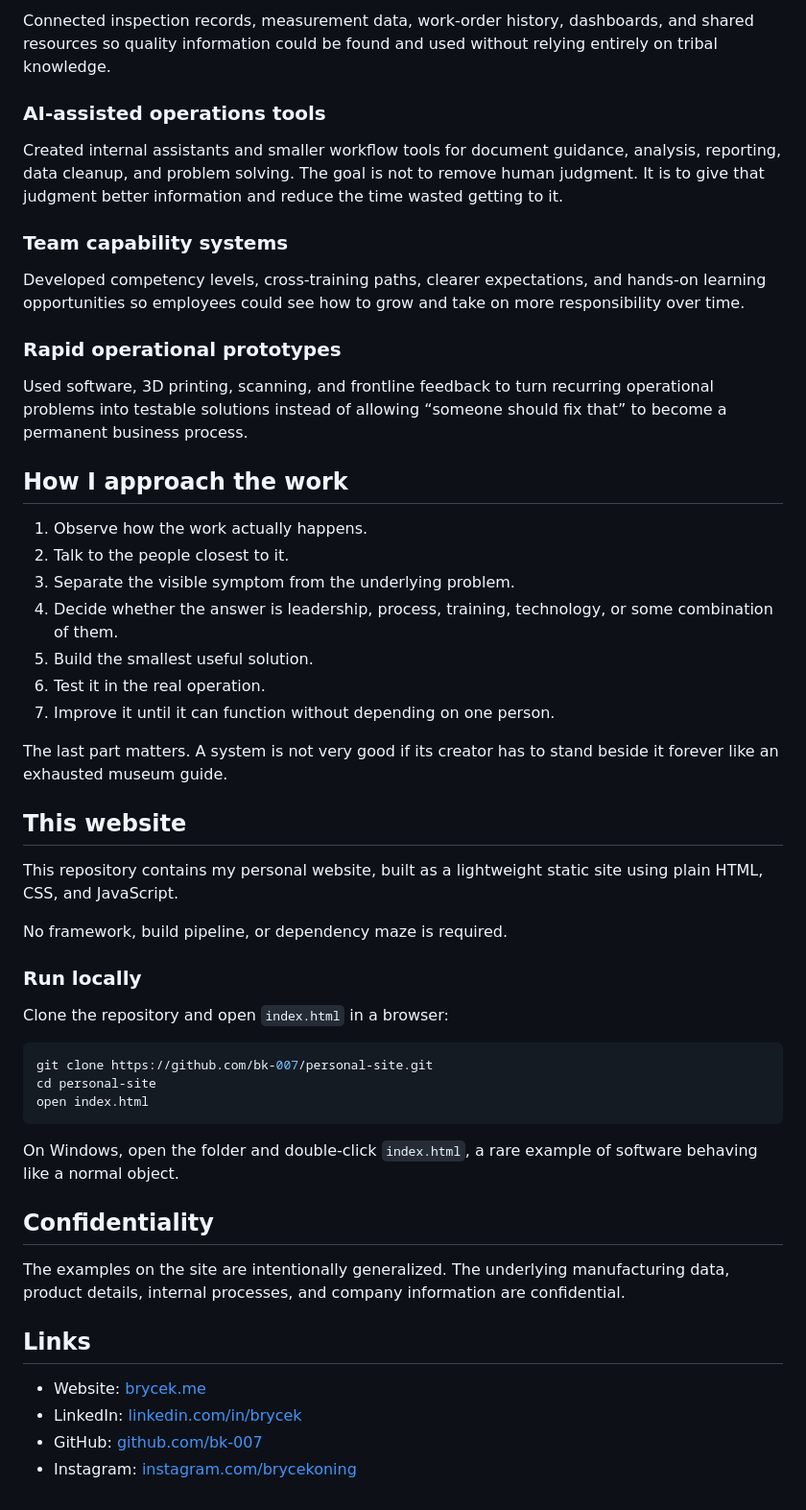
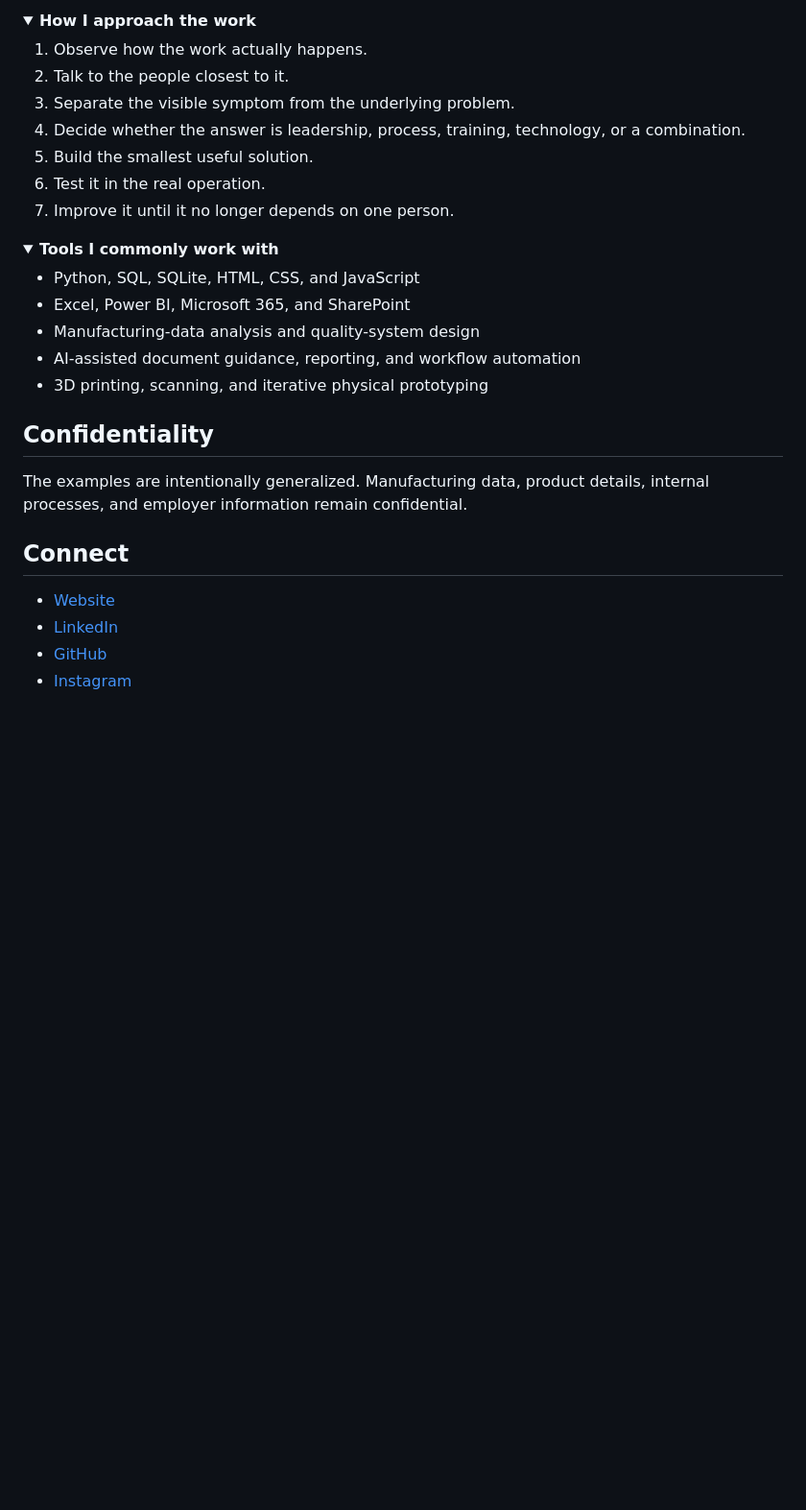
Before and after one commit to bk-007/personal-site, a Markdown page: README.md, the part around one of its changes. Shown at 96% size. Rendered like a GitHub page; folded sections open; blank space fills up the shorter version.

````diff
--- a/README.md
+++ b/README.md
@@ -65,55 +76,35 @@ Built a Python and SQLite application that consolidates production, inspection,
 
-Connected inspection records, measurement data, work-order history, dashboards, and shared resources so quality information could be found and used without relying entirely on tribal knowledge.
-
-### AI-assisted operations tools
-
-Created internal assistants and smaller workflow tools for document guidance, analysis, reporting, data cleanup, and problem solving. The goal is not to remove human judgment. It is to give that judgment better information and reduce the time wasted getting to it.
-
-### Team capability systems
-
-Developed competency levels, cross-training paths, clearer expectations, and hands-on learning opportunities so employees could see how to grow and take on more responsibility over time.
-
-### Rapid operational prototypes
-
-Used software, 3D printing, scanning, and frontline feedback to turn recurring operational problems into testable solutions instead of allowing “someone should fix that” to become a permanent business process.
-
-## How I approach the work
+<details>
+<summary><strong>How I approach the work</strong></summary>
 
 1. Observe how the work actually happens.
 2. Talk to the people closest to it.
 3. Separate the visible symptom from the underlying problem.
-4. Decide whether the answer is leadership, process, training, technology, or some combination of them.
+4. Decide whether the answer is leadership, process, training, technology, or a combination.
 5. Build the smallest useful solution.
 6. Test it in the real operation.
-7. Improve it until it can function without depending on one person.
+7. Improve it until it no longer depends on one person.
 
-The last part matters. A system is not very good if its creator has to stand beside it forever like an exhausted museum guide.
+</details>
 
-## This website
+<details>
+<summary><strong>Tools I commonly work with</strong></summary>
 
-This repository contains my personal website, built as a lightweight static site using plain HTML, CSS, and JavaScript.
+- Python, SQL, SQLite, HTML, CSS, and JavaScript
+- Excel, Power BI, Microsoft 365, and SharePoint
+- Manufacturing-data analysis and quality-system design
+- AI-assisted document guidance, reporting, and workflow automation
+- 3D printing, scanning, and iterative physical prototyping
 
-No framework, build pipeline, or dependency maze is required.
-
-### Run locally
-
-Clone the repository and open `index.html` in a browser:
-
-```bash
-git clone https://github.com/bk-007/personal-site.git
-cd personal-site
-open index.html
-```
-
-On Windows, open the folder and double-click `index.html`, a rare example of software behaving like a normal object.
+</details>
 
 ## Confidentiality
 
-The examples on the site are intentionally generalized. The underlying manufacturing data, product details, internal processes, and company information are confidential.
+The examples are intentionally generalized. Manufacturing data, product details, internal processes, and employer information remain confidential.
 
-## Links
+## Connect
 
-- Website: [brycek.me](https://brycek.me/)
-- LinkedIn: [linkedin.com/in/brycek](https://linkedin.com/in/brycek)
-- GitHub: [github.com/bk-007](https://github.com/bk-007)
-- Instagram: [instagram.com/brycekoning](https://www.instagram.com/brycekoning)
+- [Website](https://brycek.me/)
+- [LinkedIn](https://linkedin.com/in/brycek)
+- [GitHub](https://github.com/bk-007)
+- [Instagram](https://www.instagram.com/brycekoning)
````
Also changed, not shown: other parts of README.md (+56 -45 lines).
